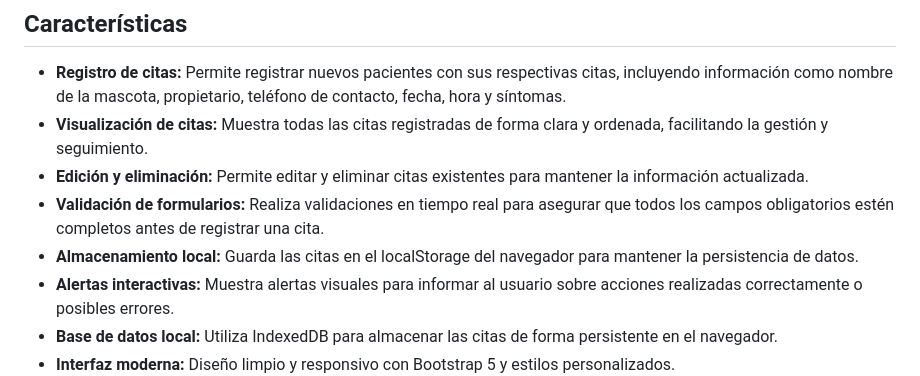
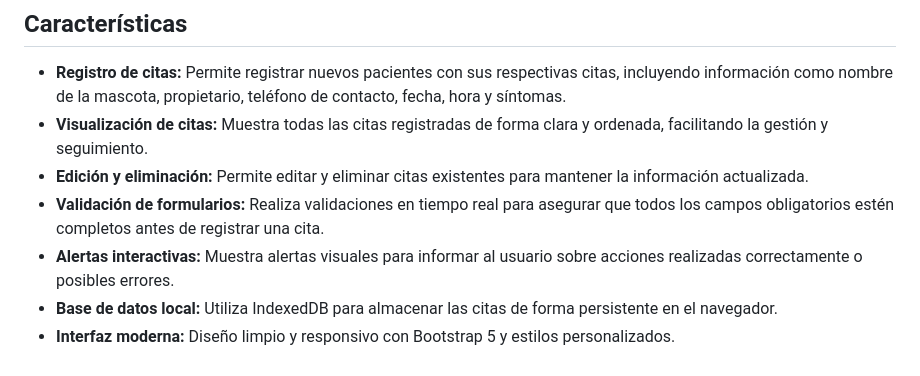
Before and after one commit to JmAtochePascual/Administrador-de-Pacientes, a Markdown page: README.md, the part around the change printed below. Drawn GitHub-style.

Commit message:
feat: :memo: Update readme

```diff
--- a/README.md
+++ b/README.md
@@ -8,7 +8,6 @@ Este proyecto es un administrador de citas veterinarias que permite gestionar de
 - **Visualización de citas:** Muestra todas las citas registradas de forma clara y ordenada, facilitando la gestión y seguimiento.
 - **Edición y eliminación:** Permite editar y eliminar citas existentes para mantener la información actualizada.
 - **Validación de formularios:** Realiza validaciones en tiempo real para asegurar que todos los campos obligatorios estén completos antes de registrar una cita.
-- **Almacenamiento local:** Guarda las citas en el localStorage del navegador para mantener la persistencia de datos.
 - **Alertas interactivas:** Muestra alertas visuales para informar al usuario sobre acciones realizadas correctamente o posibles errores.
 - **Base de datos local:** Utiliza IndexedDB para almacenar las citas de forma persistente en el navegador.
 - **Interfaz moderna:** Diseño limpio y responsivo con Bootstrap 5 y estilos personalizados.
```
Also changed, not shown: other parts of README.md (+1 -1 lines).
